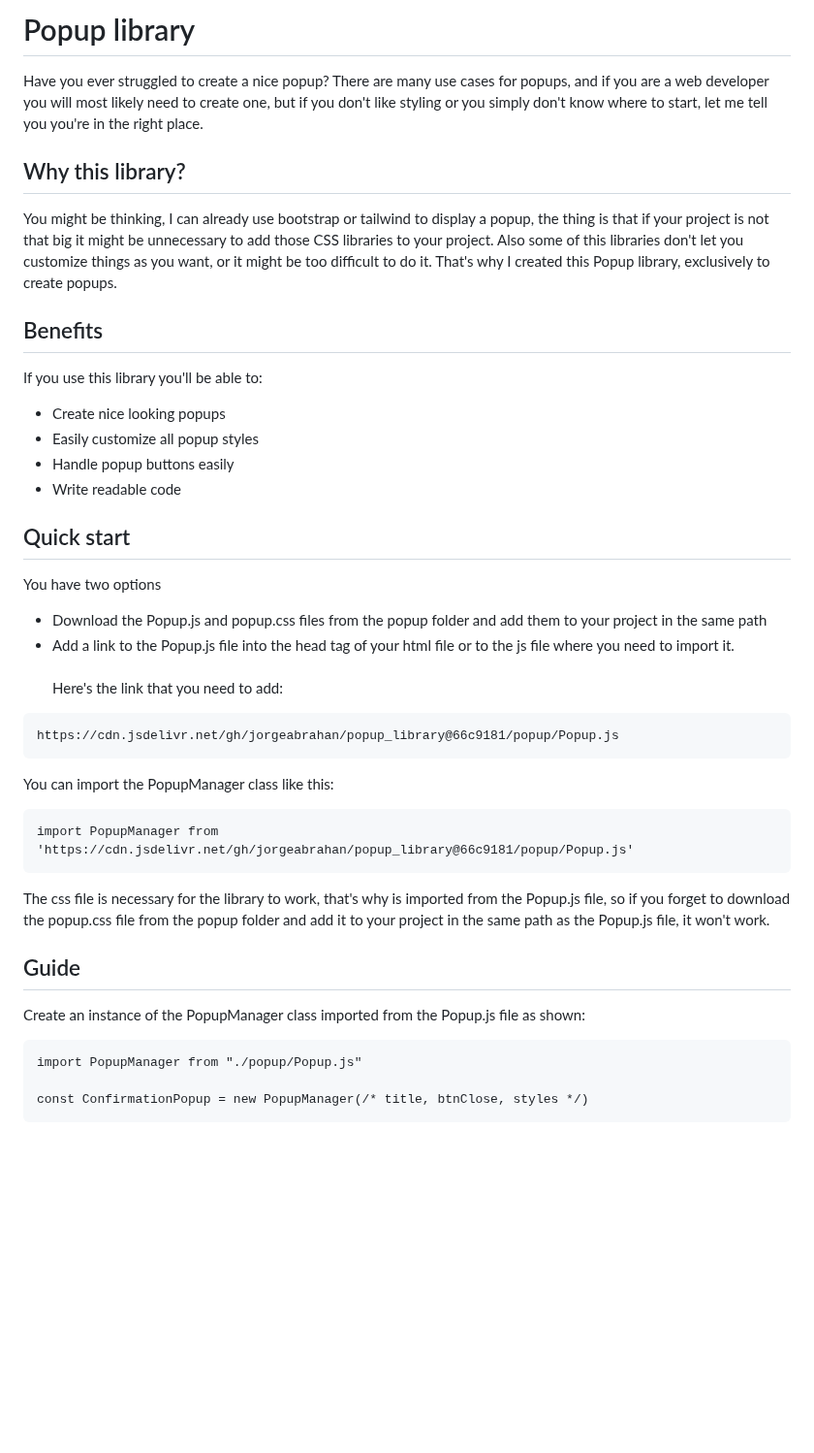
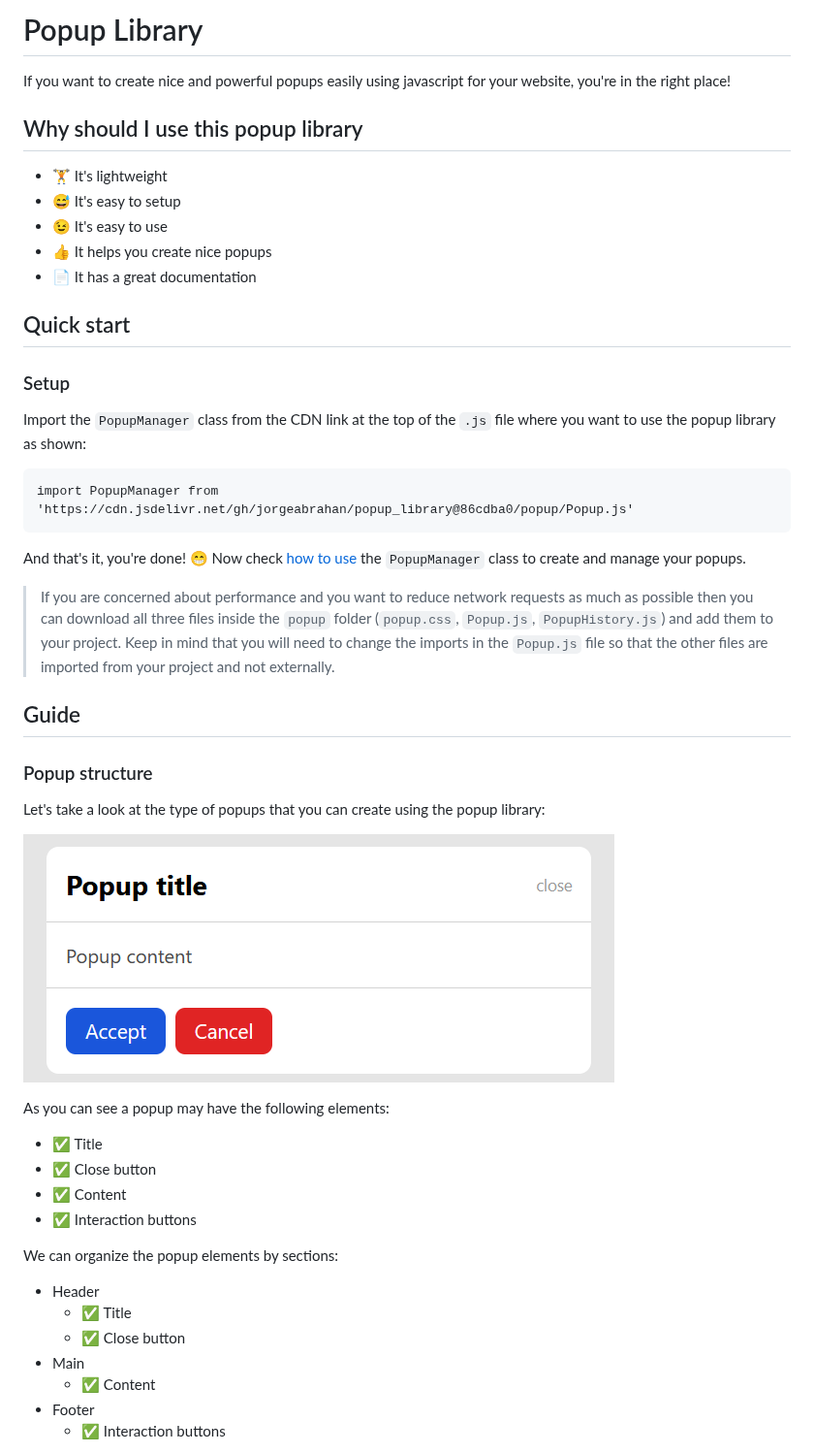
Before and after one commit to jorgeabrahan/lib-popup-library, a Markdown page: README.md, the part around one of its changes. Shown at 97% size. Rendered like a GitHub page; blank space fills up the shorter version.

Commit message:
Update half of the documentation

````diff
--- a/README.md
+++ b/README.md
@@ -1,60 +1,51 @@
-<h1>Popup library</h1>
-<p>
-  Have you ever struggled to create a nice popup? There are many use cases for popups, and if
-  you are a web developer you will most likely need to create one, but if you don't like styling
-  or you simply don't know where to start, let me tell you you're in the right place.
-</p>
-<h2>Why this library?</h2>
-<p>
-  You might be thinking, I can already use bootstrap or tailwind to display a popup, the thing
-  is that if your project is not that big it might be unnecessary to add those CSS libraries to
-  your project. Also some of this libraries don't let you customize things as you want, or it
-  might be too difficult to do it. That's why I created this Popup library, exclusively to
-  create popups.
-</p>
-<h2>Benefits</h2>
-<p>If you use this library you'll be able to:</p>
-<ul>
-  <li>Create nice looking popups</li>
-  <li>Easily customize all popup styles</li>
-  <li>Handle popup buttons easily</li>
-  <li>Write readable code</li>
-</ul>
-<h2>Quick start</h2>
-<p>You have two options</p>
-<ul>
-  <li>
-    Download the Popup.js and popup.css files from the popup folder and add them to your project
-    in the same path
-  </li>
-  <li>
-    Add a link to the Popup.js file into the head tag of your html file or to the js file where
-    you need to import it.
-    <br /><br />
-    Here's the link that you need to add:
-  </li>
-</ul>
+# Popup Library
+
+If you want to create nice and powerful popups easily using javascript for your website, you're in the right place!
+
+## Why should I use this popup library
+
+- 🏋️ It's lightweight
+- 😅 It's easy to setup
+- 😉 It's easy to use
+- 👍 It helps you create nice popups
+- 📄 It has a great documentation
+
+## Quick start
+
+### Setup
+
+Import the `PopupManager` class from the CDN link at the top of the `.js` file where you want to use the popup library as shown:
 
 ```
-https://cdn.jsdelivr.net/gh/jorgeabrahan/popup_library@66c9181/popup/Popup.js
+import PopupManager from 'https://cdn.jsdelivr.net/gh/jorgeabrahan/popup_library@86cdba0/popup/Popup.js'
 ```
 
-You can import the PopupManager class like this:
+And that's it, you're done! 😁 Now check [how to use](#guide) the `PopupManager` class to create and manage your popups.
 
-```
-import PopupManager from 'https://cdn.jsdelivr.net/gh/jorgeabrahan/popup_library@66c9181/popup/Popup.js'
-```
+> If you are concerned about performance and you want to reduce network requests as much as possible then you can download all three files inside the `popup` folder (`popup.css`, `Popup.js`, `PopupHistory.js`) and add them to your project. Keep in mind that you will need to change the imports in the `Popup.js` file so that the other files are imported from your project and not externally.
 
-<p>
-  The css file is necessary for the library to work, that's why is imported from the Popup.js
-  file, so if you forget to download the popup.css file from the popup folder and add it to your
-  project in the same path as the Popup.js file, it won't work.
-</p>
-<h2>Guide</h2>
-<p>Create an instance of the PopupManager class imported from the Popup.js file as shown:</p>
+## Guide
 
-```
-import PopupManager from "./popup/Popup.js"
+### Popup structure
 
-const ConfirmationPopup = new PopupManager(/* title, btnClose, styles */)
-```
+Let's take a look at the type of popups that you can create using the popup library:
+
+![Popup structure](./images/popup_structure.png)
+
+As you can see a popup may have the following elements:
+
+- ✅ Title
+- ✅ Close button
+- ✅ Content
+- ✅ Interaction buttons
+
+We can organize the popup elements by sections:
+
+- Header
+  - ✅ Title
+  - ✅ Close button
+- Main
+  - ✅ Content
+- Footer
+  - ✅ Interaction buttons
+
````
Also changed, not shown: other parts of README.md (+13 -0 lines).
